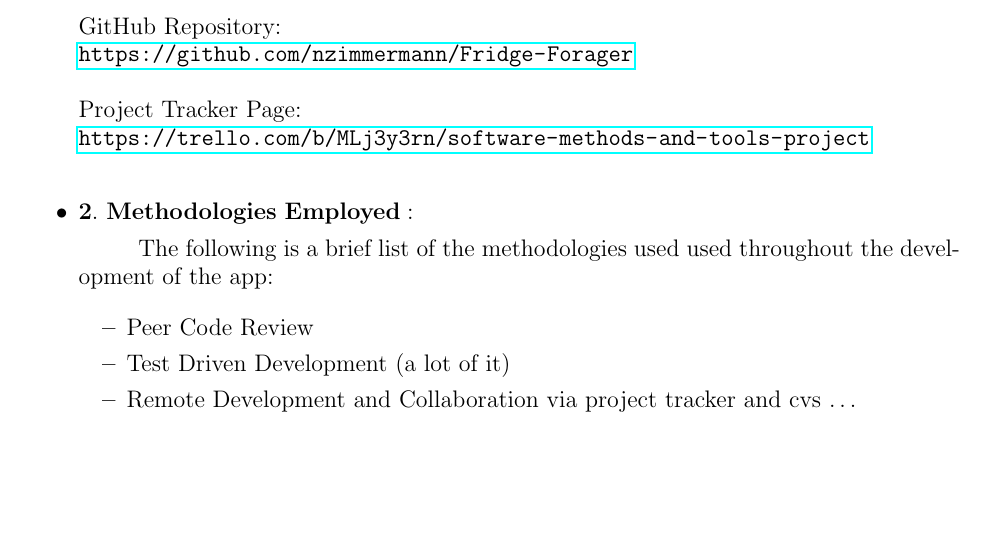
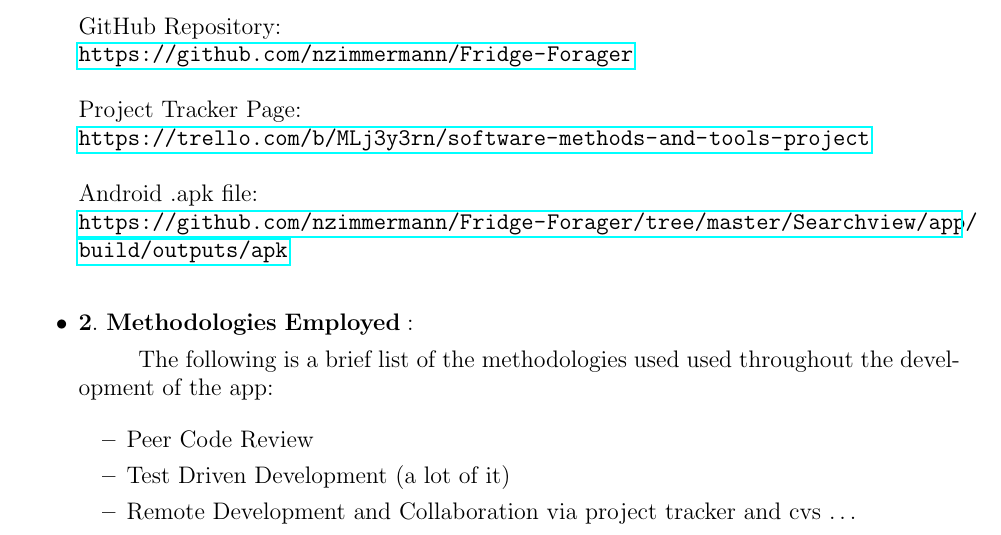
Before and after one commit to nzimmermann/3308-Group_Project, a LaTeX document (writeup.tex): part of page 1 of 3, cut so that both start at the same text, the shorter picture padded with empty space. Compiled offline with pdfLaTeX.

Commit message:
updated urls

```diff
--- a/writeup.tex
+++ b/writeup.tex
@@ -45,7 +45,11 @@
 \newline
 \url{https://trello.com/b/MLj3y3rn/software-methods-and-tools-project}
 \newline
-
+\newline
+Android .apk file:
+\newline
+\url{https://github.com/nzimmermann/Fridge-Forager/tree/master/Searchview/app/build/outputs/apk}
+\newline
 \item $\mathbf{2.\ Methodologies\ Employed:}$
 
 \parindent 30pt
```
Also changed, not shown: writeup.pdf.
